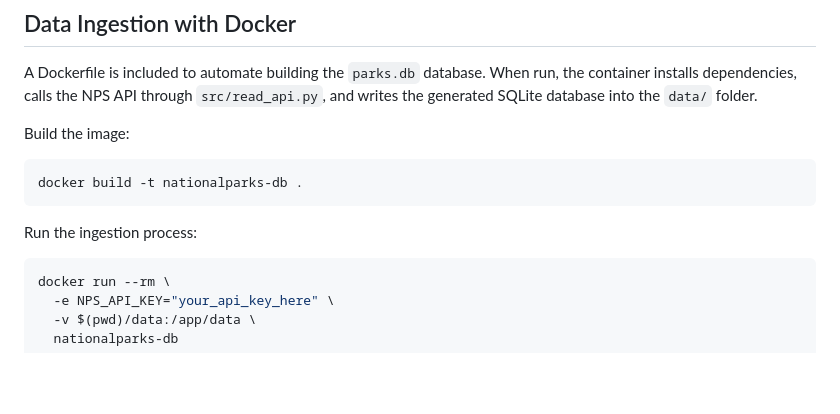
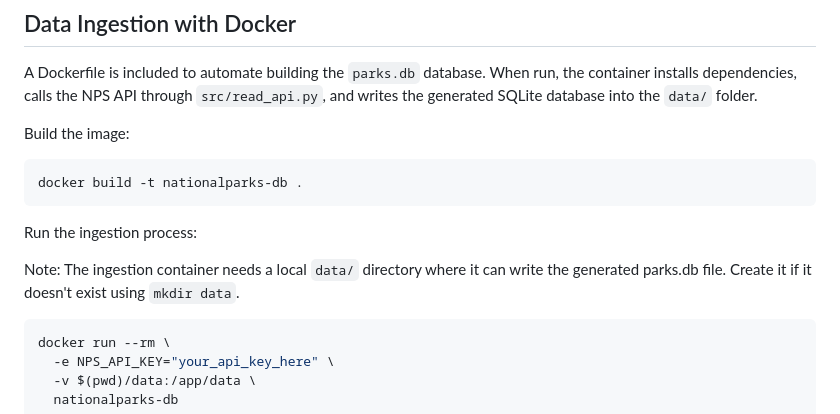
Before and after one commit to arielleweinstein/nationalparks, a Markdown page: README.md, the part around the change. Drawn GitHub-style; blank space fills up the shorter version.

Commit message:
Add note on local data directory for ingestion process
Added note about the required local data directory for ingestion.

````diff
--- a/README.md
+++ b/README.md
@@ -85,6 +85,8 @@ docker build -t nationalparks-db .
 
 Run the ingestion process:
 
+Note: The ingestion container needs a local `data/` directory where it can write the generated parks.db file. Create it if it doesn't exist using `mkdir data`.
+
 ```bash
 docker run --rm \
   -e NPS_API_KEY="your_api_key_here" \
````
